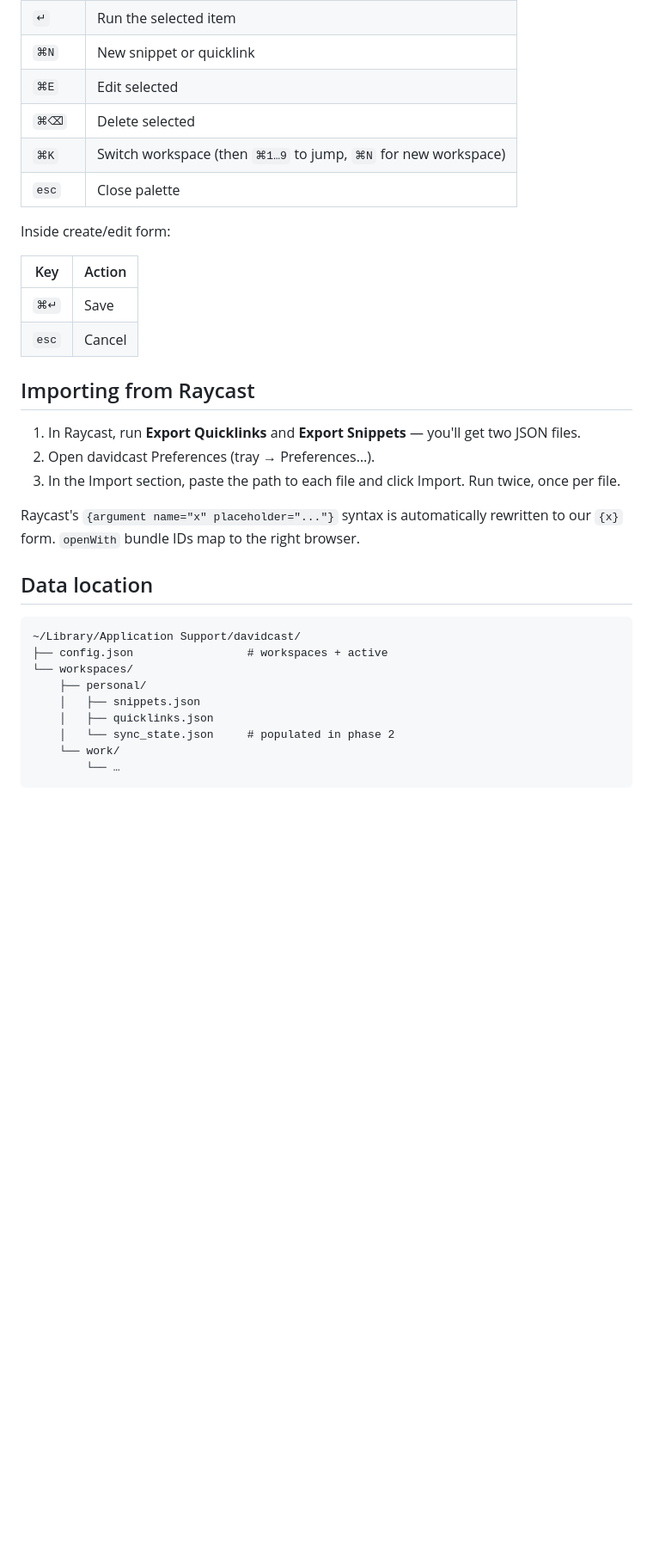
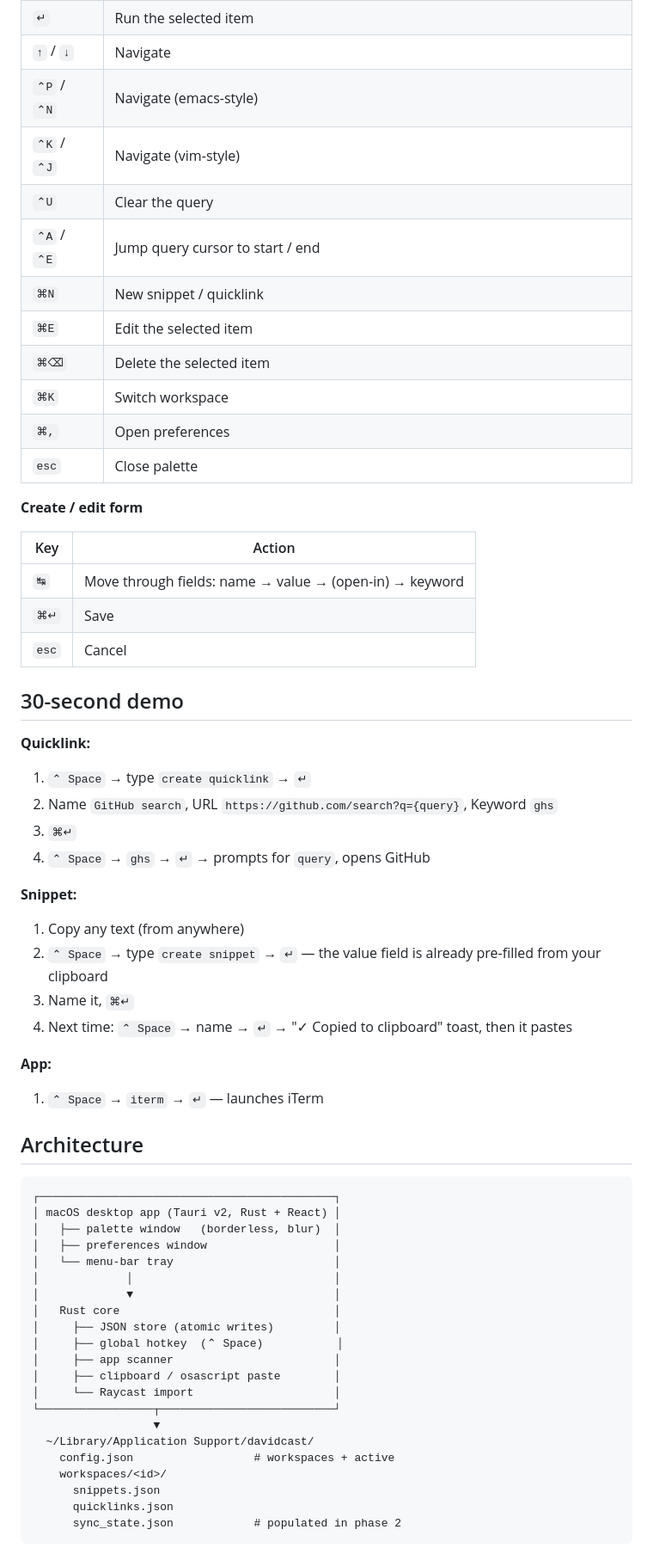
Before and after one commit to davidbroza/davidcast, a Markdown page: README.md, the part around one of its changes. Shown at 86% size. Rendered like a GitHub page; blank space fills up the shorter version.

````diff
--- a/README.md
+++ b/README.md
@@ -70,36 +63,67 @@ Inside the palette:
 | `↵` | Run the selected item |
-| `⌘N` | New snippet or quicklink |
-| `⌘E` | Edit selected |
-| `⌘⌫` | Delete selected |
-| `⌘K` | Switch workspace (then `⌘1…9` to jump, `⌘N` for new workspace) |
+| `↑` / `↓` | Navigate |
+| `⌃P` / `⌃N` | Navigate (emacs-style) |
+| `⌃K` / `⌃J` | Navigate (vim-style) |
+| `⌃U` | Clear the query |
+| `⌃A` / `⌃E` | Jump query cursor to start / end |
+| `⌘N` | New snippet / quicklink |
+| `⌘E` | Edit the selected item |
+| `⌘⌫` | Delete the selected item |
+| `⌘K` | Switch workspace |
+| `⌘,` | Open preferences |
 | `esc` | Close palette |
 
-Inside create/edit form:
+**Create / edit form**
 
 | Key | Action |
-| --- | --- |
+|---|---|
+| `↹` | Move through fields: name → value → (open-in) → keyword |
 | `⌘↵` | Save |
 | `esc` | Cancel |
 
-## Importing from Raycast
+## 30-second demo
 
-1. In Raycast, run **Export Quicklinks** and **Export Snippets** — you'll get two JSON files.
-2. Open davidcast Preferences (tray → Preferences…).
-3. In the Import section, paste the path to each file and click Import. Run twice, once per file.
+**Quicklink:**
 
-Raycast's `{argument name="x" placeholder="..."}` syntax is automatically rewritten to our `{x}` form. `openWith` bundle IDs map to the right browser.
+1. `⌃ Space` → type `create quicklink` → `↵`
+2. Name `GitHub search`, URL `https://github.com/search?q={query}`, Keyword `ghs`
+3. `⌘↵`
+4. `⌃ Space` → `ghs` → `↵` → prompts for `query`, opens GitHub
 
-## Data location
+**Snippet:**
+
+1. Copy any text (from anywhere)
+2. `⌃ Space` → type `create snippet` → `↵` — the value field is already pre-filled from your clipboard
+3. Name it, `⌘↵`
+4. Next time: `⌃ Space` → name → `↵` → "✓ Copied to clipboard" toast, then it pastes
+
+**App:**
+
+1. `⌃ Space` → `iterm` → `↵` — launches iTerm
+
+## Architecture
 
 ```
-~/Library/Application Support/davidcast/
-├── config.json                 # workspaces + active
-└── workspaces/
-    ├── personal/
-    │   ├── snippets.json
-    │   ├── quicklinks.json
-    │   └── sync_state.json     # populated in phase 2
-    └── work/
-        └── …
+┌────────────────────────────────────────────┐
+│ macOS desktop app (Tauri v2, Rust + React) │
+│   ├── palette window   (borderless, blur)  │
+│   ├── preferences window                   │
+│   └── menu-bar tray                        │
+│             │                              │
+│             ▼                              │
+│   Rust core                                │
+│     ├── JSON store (atomic writes)         │
+│     ├── global hotkey  (⌃ Space)           │
+│     ├── app scanner                        │
+│     ├── clipboard / osascript paste        │
+│     └── Raycast import                     │
+└─────────────────┬──────────────────────────┘
+                  ▼
+  ~/Library/Application Support/davidcast/
+    config.json                  # workspaces + active
+    workspaces/<id>/
+      snippets.json
+      quicklinks.json
+      sync_state.json            # populated in phase 2
 ```
 
````
Also changed, not shown: other parts of README.md (+83 -39 lines).
